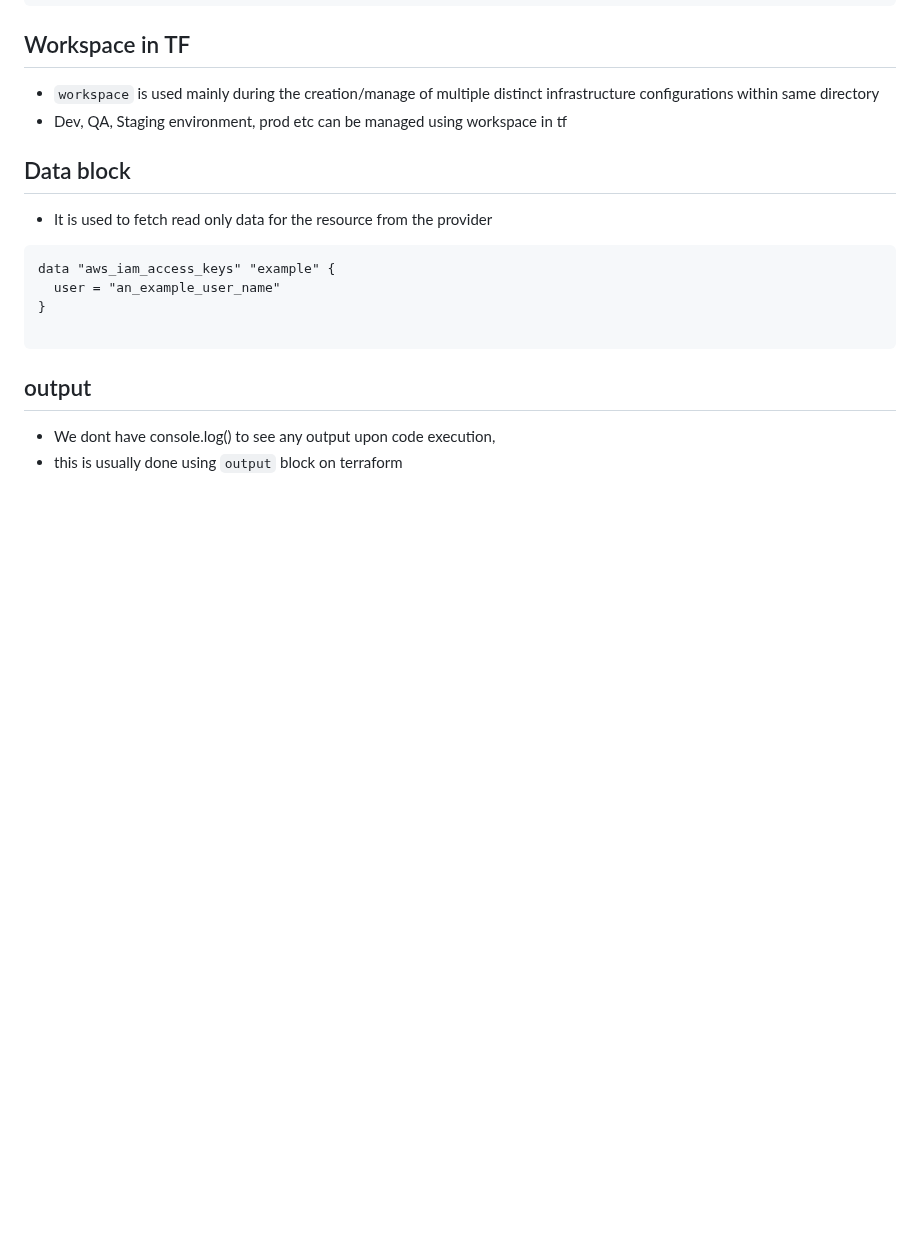
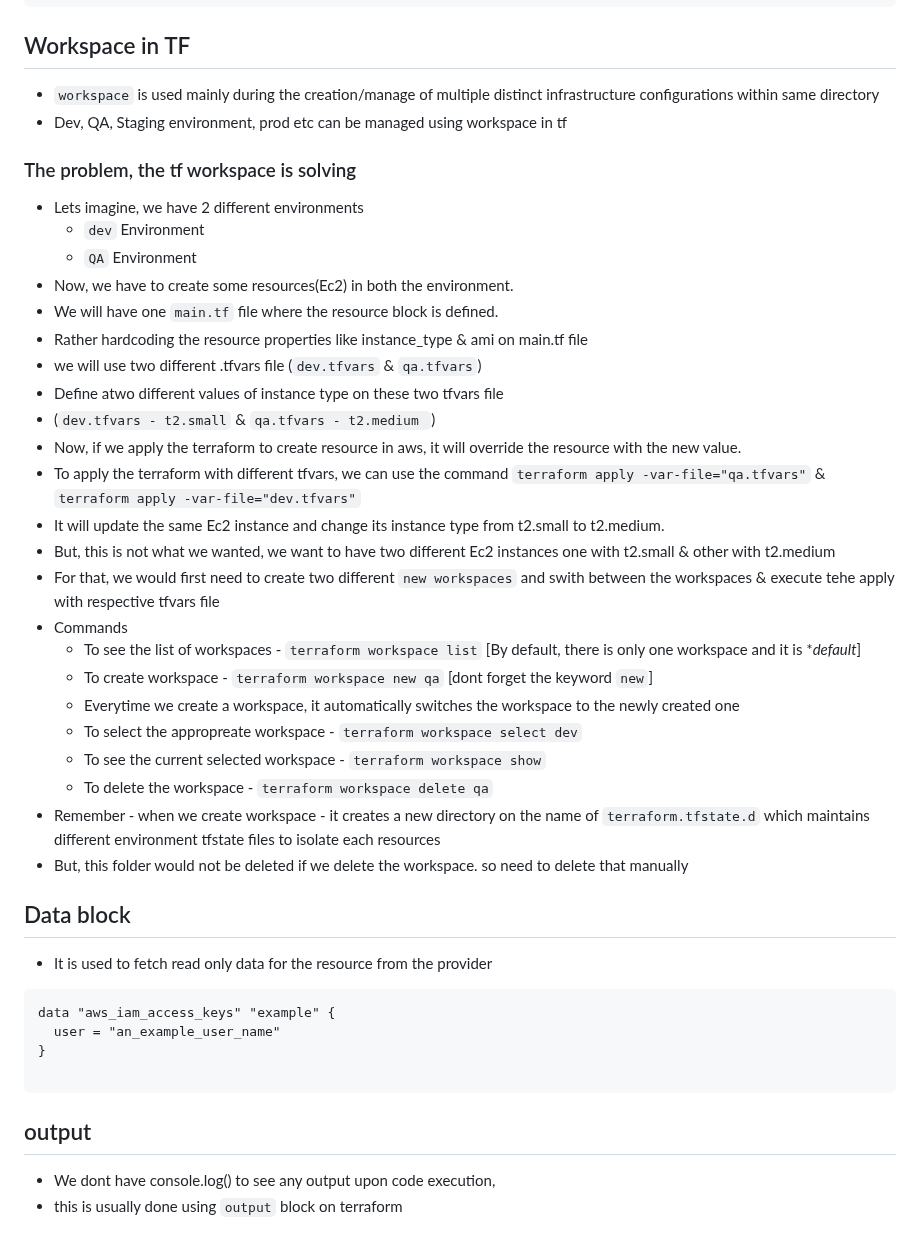
Before and after one commit to partho-dev/terraform, a Markdown page: terraform-concepts.md, the part around the change. Drawn GitHub-style; blank space fills up the shorter version.

Commit message:
terraform workspace

```diff
--- a/terraform-concepts.md
+++ b/terraform-concepts.md
@@ -75,6 +75,33 @@ module "ec2-module" {
 ## Workspace in TF
 - `workspace` is used mainly during the creation/manage of multiple distinct infrastructure configurations within same directory
 - Dev, QA, Staging environment, prod etc can be managed using workspace in tf
+### The problem, the tf workspace is solving
+- Lets imagine, we have 2 different environments
+  - `dev` Environment
+  - `QA` Environment
+- Now, we have to create some resources(Ec2) in both the environment.
+- We will have one `main.tf` file where the resource block is defined.
+- Rather hardcoding the resource properties like instance_type & ami on main.tf file
+- we will use two different .tfvars file  (`dev.tfvars` & `qa.tfvars`)
+- Define atwo different values of instance type on these two tfvars file
+- (`dev.tfvars - t2.small` & `qa.tfvars - t2.medium `)
+- Now, if we apply the terraform to create resource in aws, it will override the resource with the new value.
+- To apply the terraform with different tfvars, we can use the command `terraform apply -var-file="qa.tfvars"` & `terraform apply -var-file="dev.tfvars"`
+- It will update the same Ec2 instance and change its instance type from t2.small to t2.medium.
+- But, this is not what we wanted, we want to have two different Ec2 instances one with t2.small & other with t2.medium
+- For that, we would first need to create two different `new workspaces` and swith between the workspaces & execute tehe apply with respective tfvars file
+- Commands
+  - To see the list of workspaces - `terraform workspace list` [By default, there is only one workspace and it is **default*]
+  - To create workspace - `terraform workspace new qa` [dont forget the keyword `new`]
+  - Everytime we create a workspace, it automatically switches the workspace to the newly created one
+  - To select the appropreate workspace - `terraform workspace select dev`
+  - To see the current selected workspace  - `terraform workspace show`
+  - To delete the workspace - `terraform workspace delete qa`
+- Remember - when we create workspace - it creates a new directory on the name of `terraform.tfstate.d` which maintains different environment tfstate files to isolate each resources
+- But, this folder would not be deleted if we delete the workspace. so need to delete that manually
+
+
+
 
 ## Data block
 - It is used to fetch read only data for the resource from the provider
```
